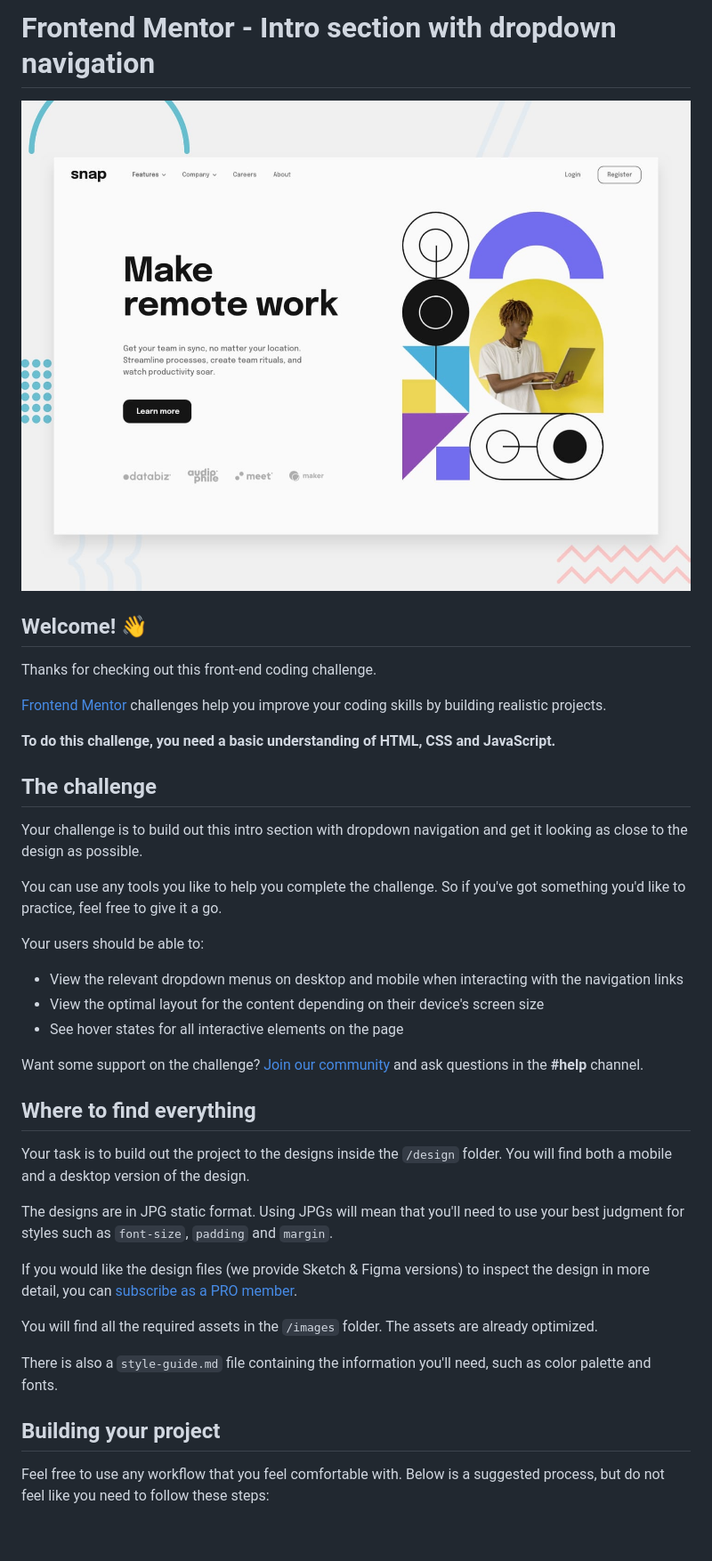
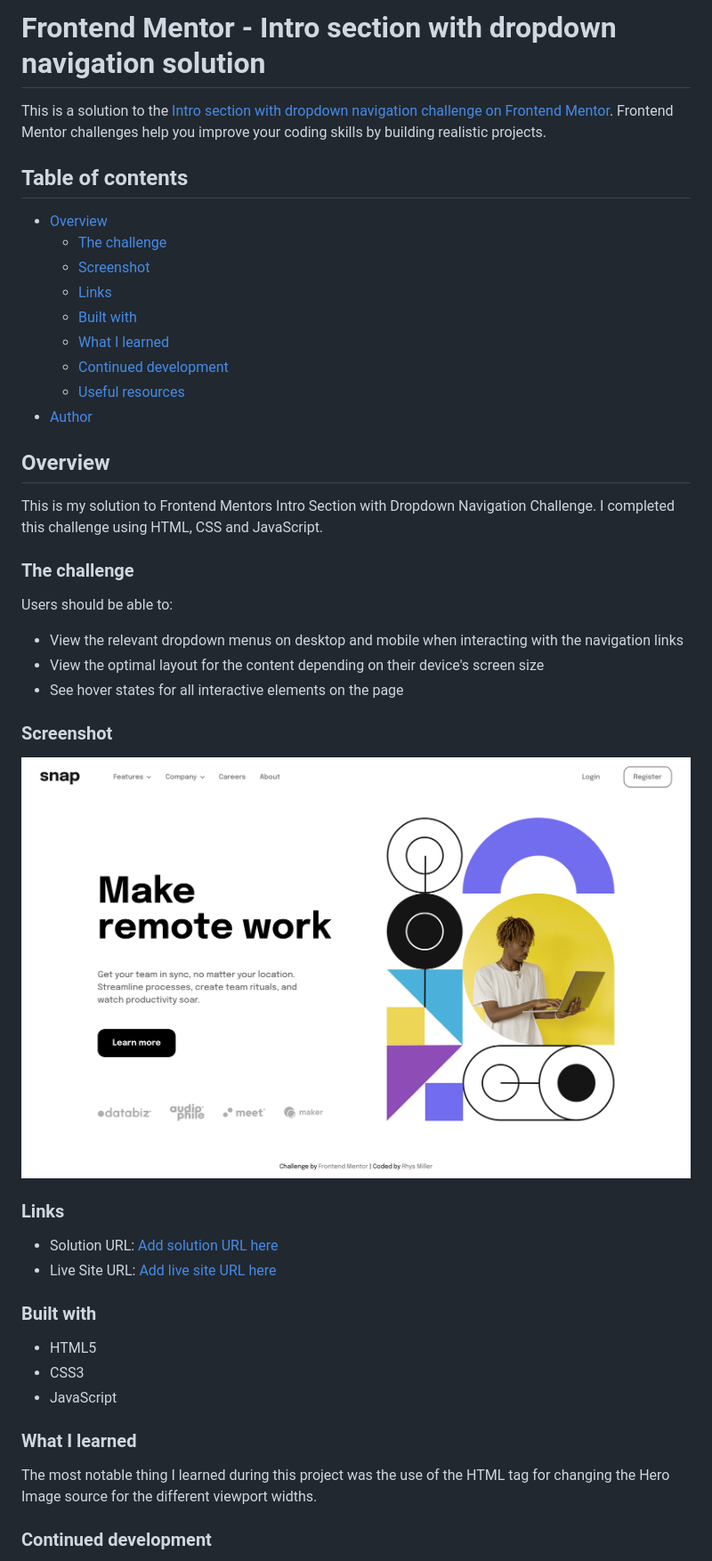
Before and after one commit to rjmills87/Intro-section-with-dropdown-navigation, a Markdown page: README.md, the part around the change printed below. Shown: that part at 89% size. Rendered like a GitHub page; pictures changed too: screenshot.png (added); blank space fills up the shorter version.

Commit message:
Updated final project README file

```diff
--- a/README.md
+++ b/README.md
@@ -1,42 +1,49 @@
-# Frontend Mentor - Intro section with dropdown navigation
+# Frontend Mentor - Intro section with dropdown navigation solution
 
-![Design preview for the Intro section with dropdown navigation coding challenge](./design/desktop-preview.jpg)
+This is a solution to the [Intro section with dropdown navigation challenge on Frontend Mentor](https://www.frontendmentor.io/challenges/intro-section-with-dropdown-navigation-ryaPetHE5). Frontend Mentor challenges help you improve your coding skills by building realistic projects.
 
-## Welcome! 👋
+## Table of contents
 
-Thanks for checking out this front-end coding challenge.
+- [Overview](#overview)
+  - [The challenge](#the-challenge)
+  - [Screenshot](#screenshot)
+  - [Links](#links)
+  - [Built with](#built-with)
+  - [What I learned](#what-i-learned)
+  - [Continued development](#continued-development)
+  - [Useful resources](#useful-resources)
+- [Author](#author)
 
-[Frontend Mentor](https://www.frontendmentor.io) challenges help you improve your coding skills by building realistic projects.
+## Overview
 
-**To do this challenge, you need a basic understanding of HTML, CSS and JavaScript.**
+This is my solution to Frontend Mentors Intro Section with Dropdown Navigation Challenge. I completed this challenge using HTML, CSS and JavaScript.
 
-## The challenge
+### The challenge
 
-Your challenge is to build out this intro section with dropdown navigation and get it looking as close to the design as possible.
-
-You can use any tools you like to help you complete the challenge. So if you've got something you'd like to practice, feel free to give it a go.
-
-Your users should be able to:
+Users should be able to:
 
 - View the relevant dropdown menus on desktop and mobile when interacting with the navigation links
 - View the optimal layout for the content depending on their device's screen size
 - See hover states for all interactive elements on the page
 
-Want some support on the challenge? [Join our community](https://www.frontendmentor.io/community) and ask questions in the **#help** channel.
+### Screenshot
 
-## Where to find everything
+![](./screenshot.png)
 
-Your task is to build out the project to the designs inside the `/design` folder. You will find both a mobile and a desktop version of the design.
+### Links
 
-The designs are in JPG static format. Using JPGs will mean that you'll need to use your best judgment for styles such as `font-size`, `padding` and `margin`.
+- Solution URL: [Add solution URL here](https://www.frontendmentor.io/solutions/intro-section-with-dropdown-navigation-using-html-css-and-javascript-sfJx8zRMT_)
+- Live Site URL: [Add live site URL here](https://magenta-dodol-eec5e9.netlify.app/)
 
-If you would like the design files (we provide Sketch & Figma versions) to inspect the design in more detail, you can [subscribe as a PRO member](https://www.frontendmentor.io/pro).
+### Built with
 
-You will find all the required assets in the `/images` folder. The assets are already optimized.
+- HTML5
+- CSS3
+- JavaScript
 
-There is also a `style-guide.md` file containing the information you'll need, such as color palette and fonts.
+### What I learned
 
-## Building your project
+The most notable thing I learned during this project was the use of the HTML <picture> tag for changing the Hero Image source for the different viewport widths.
 
-Feel free to use any workflow that you feel comfortable with. Below is a suggested process, but do not feel like you need to follow these steps:
+### Continued development
 
```
Also changed, not shown: other parts of README.md (+7 -47 lines), README-template.md (deleted, +0 -112 lines).
